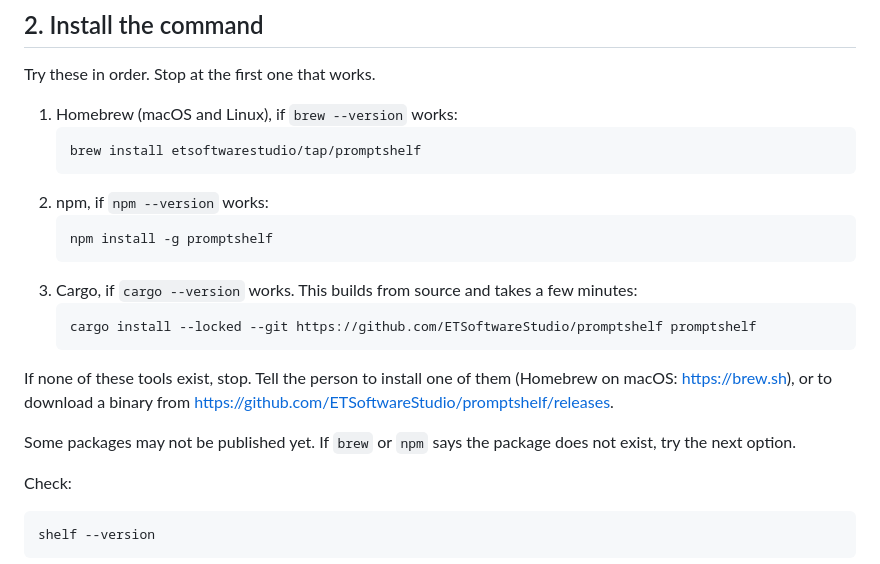
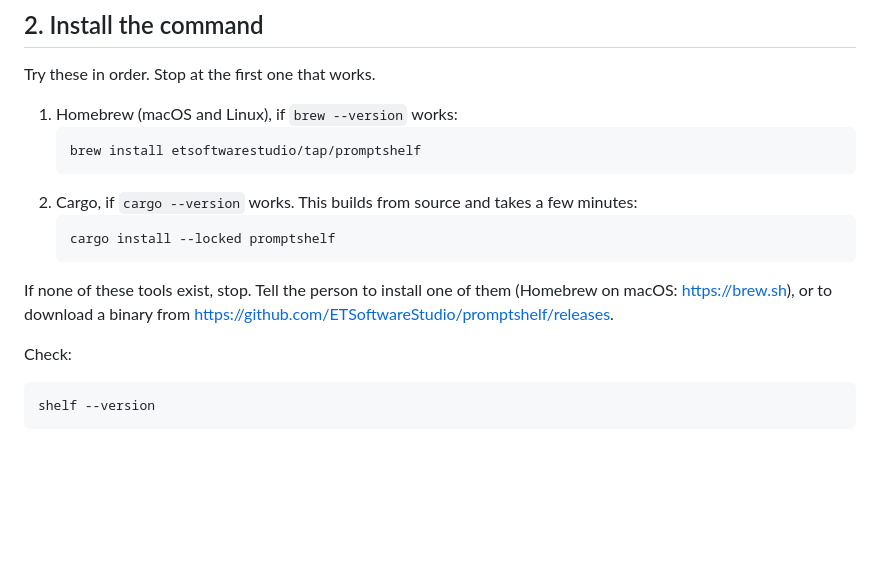
Before and after one commit to ETSoftwareStudio/promptshelf, a Markdown page: docs/agents/install.md, the part around the change. Rendered like a GitHub page; blank space fills up the shorter version.

````diff
--- a/docs/agents/install.md
+++ b/docs/agents/install.md
@@ -26,18 +26,12 @@ Try these in order. Stop at the first one that works.
    ```sh
    brew install etsoftwarestudio/tap/promptshelf
    ```
-2. npm, if `npm --version` works:
+2. Cargo, if `cargo --version` works. This builds from source and takes a few minutes:
    ```sh
-   npm install -g promptshelf
-   ```
-3. Cargo, if `cargo --version` works. This builds from source and takes a few minutes:
-   ```sh
-   cargo install --locked --git https://github.com/ETSoftwareStudio/promptshelf promptshelf
+   cargo install --locked promptshelf
    ```
 
 If none of these tools exist, stop. Tell the person to install one of them (Homebrew on macOS: https://brew.sh), or to download a binary from https://github.com/ETSoftwareStudio/promptshelf/releases.
-
-Some packages may not be published yet. If `brew` or `npm` says the package does not exist, try the next option.
 
 Check:
 ```sh
````
Also changed, not shown: README.md (+27 -14 lines), docs/images/app-dark.png (added), docs/images/app-light.png (added), docs/images/header-dark.png (added), docs/images/header-light.png (added), docs/images/panel-dark.png (added), docs/images/panel-light.png (added), 1 other file.
